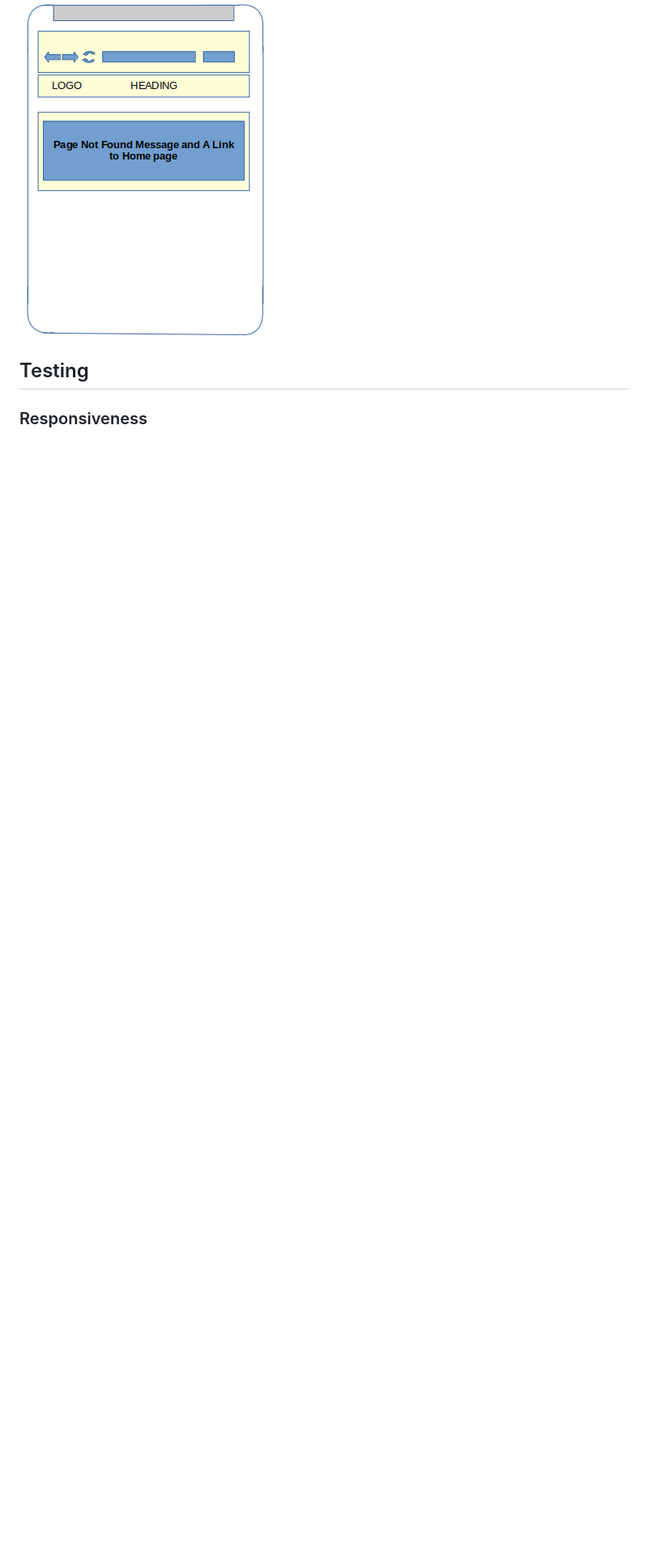
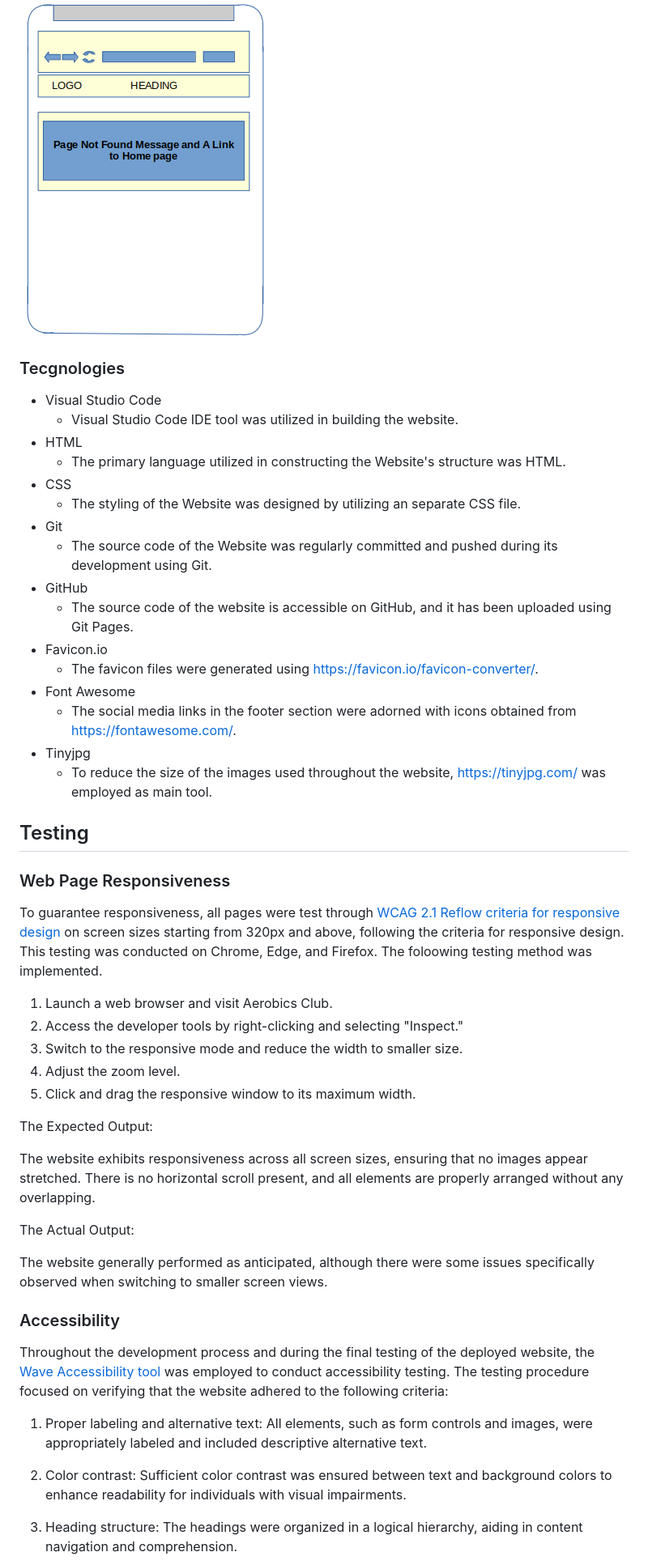
Before and after one commit to bky201/dice-step-game, a Markdown page: README.md, the part around one of its changes. Shown at 81% size. Rendered like a GitHub page; blank space fills up the shorter version.

Commit message:
Add content to readMe

```diff
--- a/README.md
+++ b/README.md
@@ -155,7 +155,53 @@ Dice Step game is a website that allows users to play game by rolling and dice a
 ![alt text](assets/images/notfoundm.png)
 
 
+### Tecgnologies
+
+* Visual Studio Code
+  * Visual Studio Code IDE tool was utilized in building the website.
+* HTML
+  * The primary language utilized in constructing the Website's structure was HTML.
+* CSS
+  * The styling of the Website was designed by utilizing an separate CSS file.
+* Git
+  * The source code of the Website was regularly committed and pushed during its development using Git.
+* GitHub
+  * The source code of the website is accessible on GitHub, and it has been uploaded using Git Pages.
+* Favicon.io
+  * The favicon files were generated using https://favicon.io/favicon-converter/.
+* Font Awesome
+  * The social media links in the footer section were adorned with icons obtained from https://fontawesome.com/.
+* Tinyjpg
+  * To reduce the size of the images used throughout the website, https://tinyjpg.com/ was employed as main tool.
+
 
 ## Testing
 
-### Responsiveness
+### Web Page Responsiveness
+
+To guarantee responsiveness, all pages were test through [ WCAG 2.1 Reflow criteria for responsive design](https://www.w3.org/WAI/WCAG21/Understanding/reflow.html) on screen sizes starting from 320px and above, following the criteria for responsive design. This testing was conducted on Chrome, Edge, and Firefox.
+The foloowing testing method was implemented.
+1. Launch a web browser and visit Aerobics Club.
+2. Access the developer tools by right-clicking and selecting "Inspect."
+3. Switch to the responsive mode and reduce the width to smaller size.
+4. Adjust the zoom level.
+5. Click and drag the responsive window to its maximum width.
+
+The Expected Output:
+
+The website exhibits responsiveness across all screen sizes, ensuring that no images appear stretched. There is no horizontal scroll present, and all elements are properly arranged without any overlapping.
+
+The Actual Output:
+
+The website generally performed as anticipated, although there were some issues specifically observed when switching to smaller screen views.
+
+### Accessibility
+
+Throughout the development process and during the final testing of the deployed website, the [ Wave Accessibility tool ](https://wave.webaim.org/) was employed to conduct accessibility testing. The testing procedure focused on verifying that the website adhered to the following criteria:
+
+1. Proper labeling and alternative text: All elements, such as form controls and images, were appropriately labeled and included descriptive alternative text.
+
+2. Color contrast: Sufficient color contrast was ensured between text and background colors to enhance readability for individuals with visual impairments.
+
+3. Heading structure: The headings were organized in a logical hierarchy, aiding in content navigation and comprehension.
+
```
Also changed, not shown: other parts of README.md (+118 -0 lines).
